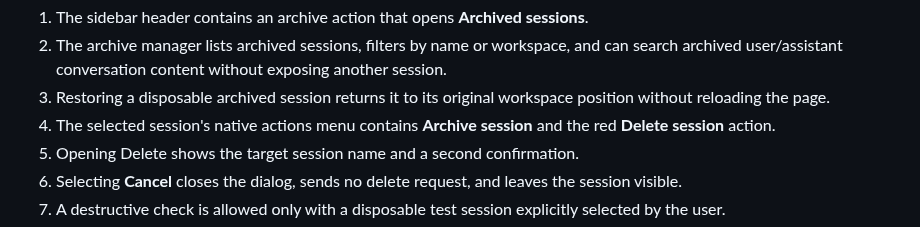
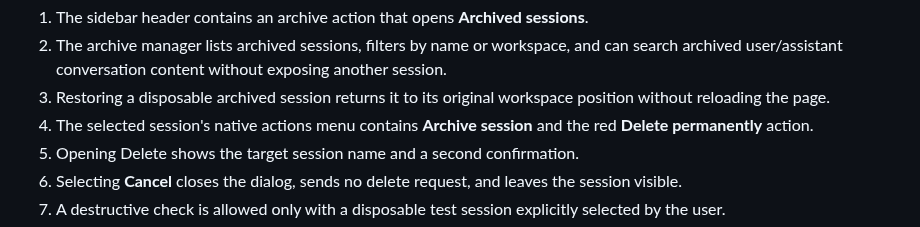
Before and after one commit to WSL043/dsh-chat-manager, a Markdown page: AGENTS.md, the part around the change. GitHub-like rendering.

```diff
--- a/AGENTS.md
+++ b/AGENTS.md
@@ -90,7 +90,7 @@ With permission to restart DSH, verify the live UI in dark mode:
 2. The archive manager lists archived sessions, filters by name or workspace, and can search archived
    user/assistant conversation content without exposing another session.
 3. Restoring a disposable archived session returns it to its original workspace position without reloading the page.
-4. The selected session's native actions menu contains **Archive session** and the red **Delete session** action.
+4. The selected session's native actions menu contains **Archive session** and the red **Delete permanently** action.
 5. Opening Delete shows the target session name and a second confirmation.
 6. Selecting **Cancel** closes the dialog, sends no delete request, and leaves the session visible.
 7. A destructive check is allowed only with a disposable test session explicitly selected by the user.
```
Also changed, not shown: README.en.md (+6 -2 lines), README.md (+5 -1 lines), docs/assets/session-menu.en.png (added), docs/assets/session-menu.png (added).
